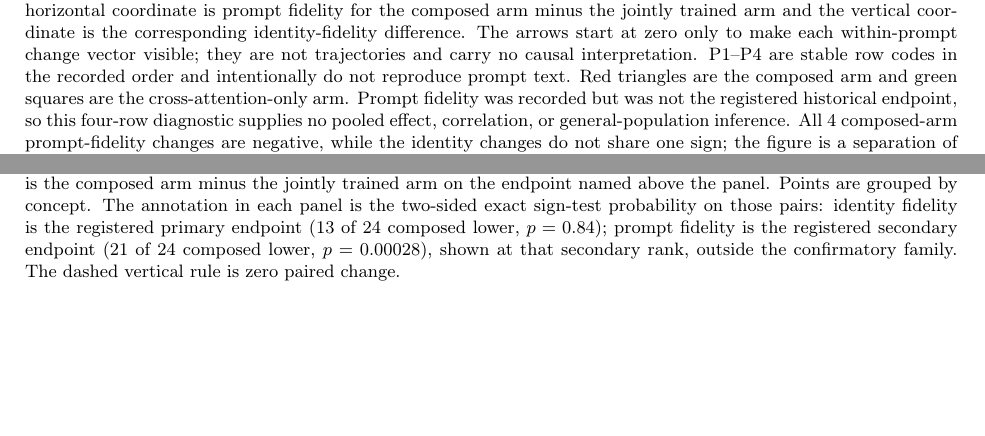
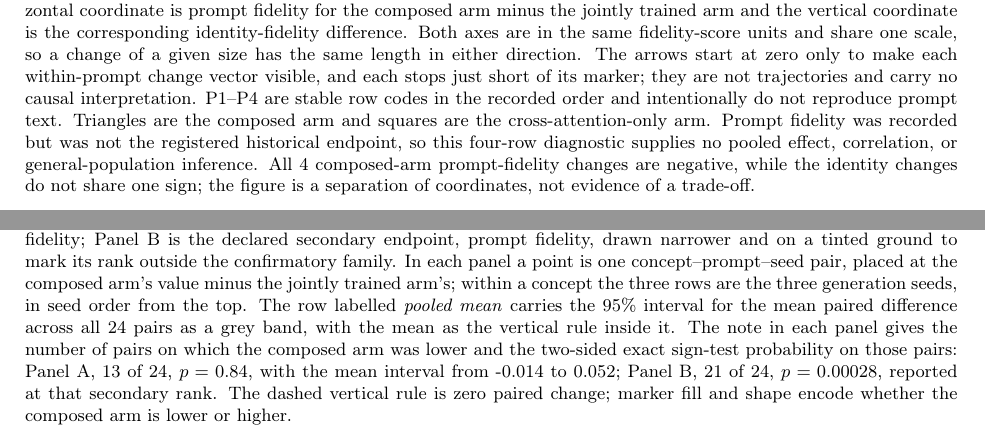
Before and after one commit to PeterPonyu/discarded-pairing-reanalysis, a LaTeX paper (paper/tex/main_elsarticle.tex, which reads paper/tex/captions.tex): two parts of pages 13 and 19 of 26 before the commit and two parts of pages 13 and 19 of 25 after it, joined at a grey line, cut so that both start at the same text, the shorter picture padded with empty space. Compiled offline with pdfLaTeX.

Commit message:
Export from 8c961013b6ec600b179709c1b3487d7ef48cdc82

```diff
--- a/paper/tex/captions.tex
+++ b/paper/tex/captions.tex
@@ -57,4 +52,2 @@ take is \FloorAtFour{}, so the sign test in either panel stays above a
-conventional threshold whatever the points do.
-The dashed vertical rule is zero paired change; marker fill and shape redundantly
-encode whether the composed arm is lower or higher. The y-axis uses the same
-P1--P4 row codes as the paired table; the codes are not prompt content.%
+same files and was not used. The row labelled \emph{mean} carries the 95\%
+confidence interval for the mean paired difference as a grey band, with the
@@ -61,16 +59,13 @@ P1--P4 row codes as the paired table; the codes are not prompt content.%
+change; marker fill and shape redundantly encode whether the composed arm is
+lower or higher. The pair rows use the same P1--P4 row codes as the paired
+table; the codes are not prompt content.%
 }
 
 \newcommand{\CapEndpointMap}{%
 A descriptive paired map of two recorded endpoints. For each of the \NPairs{}
 background-prompt rows, the horizontal coordinate is prompt fidelity for the
 composed arm minus the jointly trained arm and the vertical coordinate is the
-corresponding identity-fidelity difference. The arrows start at zero only to
-make each within-prompt change vector visible; they are not trajectories and
-carry no causal interpretation. P1--P4 are stable row codes in the recorded
-order and intentionally do not reproduce prompt text. Red triangles are the
-composed arm and green squares are the cross-attention-only arm. Prompt fidelity
-was recorded but was not the registered historical endpoint, so this four-row
-diagnostic supplies no pooled effect, correlation, or general-population
-inference. All \PromptDown{} composed-arm prompt-fidelity changes are negative,
-while the identity changes do not share one sign; the figure is a separation of
-coordinates, not evidence of a trade-off.%
+corresponding identity-fidelity difference. Both axes are in the same
+fidelity-score units and share one scale, so a change of a given size has the
+same length in either direction. The arrows start at zero only to make each
+within-prompt change vector visible, and each stops just short of its marker;
@@ -130,8 +138,3 @@ one concept, one background prompt and one generation seed; the jointly trained
 and composed arms are matched on the recorded training budget and controls. The
 primary endpoint is the within-pair change in identity fidelity, tested by one
 pooled exact two-sided sign test at \Alpha{}; concept-specific estimates are
-descriptive strata, and the registered secondary checks sit beside them. The
-lower strip gives the derived design counts: \DesignConcepts{}
-concepts, \DesignPerConcept{} pairs per concept and \DesignTotal{} pairs in
-total, yielding \DesignGenerations{} generations. The analysis lock requires
-joining by the pair key, fixing the protocol before generation and unblinding
@@ -141,24 +149,24 @@ primary result.%
+result.%
 }
 
 \newcommand{\CapPairedRun}{%
-The registered paired run on all \RunPairs{} realised pairs. Each point is one
-concept--prompt--seed pair; its position is the composed arm minus the jointly
-trained arm on the endpoint named above the panel. Points are grouped by
-concept. The annotation in each panel is the two-sided exact sign-test
-probability on those pairs: identity fidelity is the registered primary
-endpoint (\RunIdentityLower{} of \RunPairs{} composed lower,
-$p=\RunIdentitySignP{}$); prompt fidelity is the registered secondary endpoint
-(\RunPromptLower{} of \RunPairs{} composed lower, $p=\RunPromptSignP{}$),
-shown at that secondary rank, outside the confirmatory family.
-The dashed vertical rule is zero paired change.%
+The registered paired run on all \RunPairs{} realised pairs. Panel A is the
+registered primary endpoint, identity fidelity; Panel B is the declared
+secondary endpoint, prompt fidelity, drawn narrower and on a tinted ground to
+mark its rank outside the confirmatory family. In each panel a point is one
+concept--prompt--seed pair, placed at the composed arm's value minus the
+jointly trained arm's; within a concept the three rows are the three
+generation seeds, in seed order from the top. The row labelled \emph{pooled
+mean} carries the 95\% interval for the mean paired difference across all
+\RunPairs{} pairs as a grey band, with the mean as the vertical rule inside
+it. The note in each panel gives the number of pairs on which the composed
+arm was lower and the two-sided exact sign-test probability on those pairs:
+Panel A, \RunIdentityLower{} of \RunPairs{}, $p=\RunIdentitySignP{}$, with the
+mean interval from \RunIdentityCiLo{} to \RunIdentityCiHi{}; Panel B,
+\RunPromptLower{} of \RunPairs{}, $p=\RunPromptSignP{}$, reported at that
+secondary rank. The dashed vertical rule is zero paired change; marker fill
+and shape encode whether the composed arm is lower or higher.%
 }
 
 \newcommand{\CapConceptSlopes}{%
 Paired identity and prompt-fidelity slopes in the registered run. Each segment
-joins the jointly trained and composed arms for one matched concept--prompt--seed
-pair; the two facets in each row are the dog and clock concepts. Identity
-fidelity is the registered primary endpoint and is shown in the top row;
-prompt fidelity is the declared secondary endpoint below it. The panel contains
-all \RunPairs{} realised pairs (\RunPairsPerConcept{} per concept), with
-\RunSeedCount{} generation seeds across \RunPromptCount{} prompts. Slopes are
-descriptive paired observations: they add no second confirmatory test,
```
Also changed, not shown: ENVIRONMENT.md (+2 -1 lines), paper/tex/body.tex (+2 -2 lines), paper/tex/main.tex (+3 -0 lines), README.md, paper/tex/captions.tex (64 more changed lines), 11 other files.
